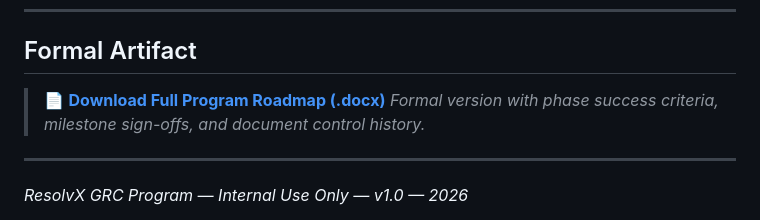
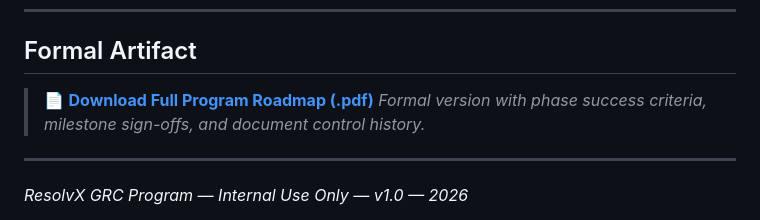
Before and after one commit to mello-io/ResolvX-GRC-Program, a Markdown page: 00_program_foundation/program_roadmap.md, the part around the change. Drawn GitHub-style.

Commit message:
Change program roadmap download link to PDF
Updated download link for the program roadmap to PDF format.

```diff
--- a/00_program_foundation/program_roadmap.md
+++ b/00_program_foundation/program_roadmap.md
@@ -141,7 +141,7 @@ Synthesize the entire program into a public-facing Trust Center. Demonstrates Re
 
 ## Formal Artifact
 
-> 📄 **[Download Full Program Roadmap (.docx)](./program_roadmap.docx)**
+> 📄 **[Download Full Program Roadmap (.pdf)](./formal_artifact/program_roadmap.pdf)**
 > *Formal version with phase success criteria, milestone sign-offs, and document control history.*
 
 ---
```
